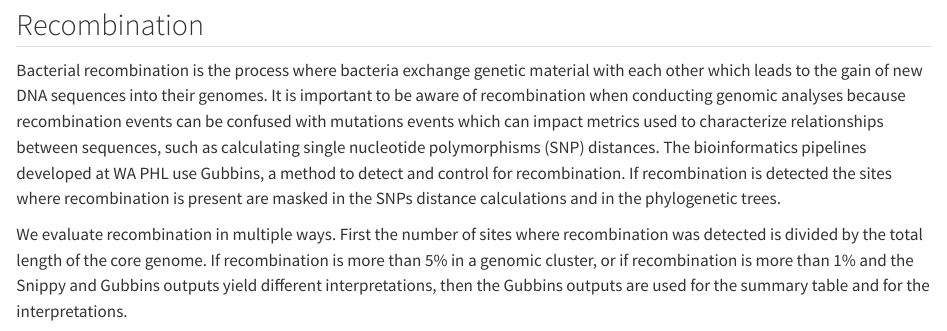
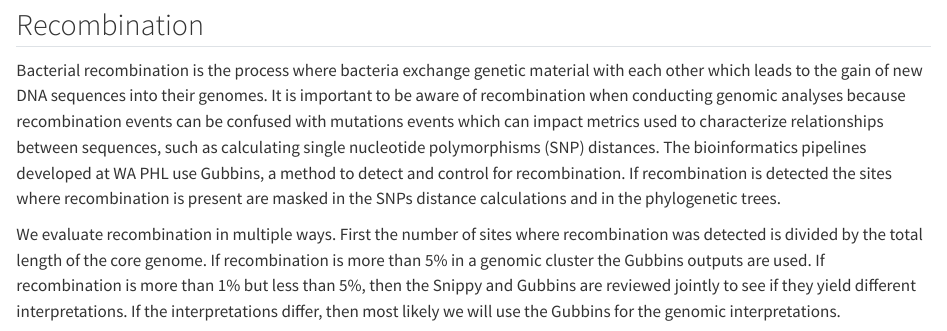
Before and after one commit to NW-PaGe/BacterialGenomicsSummaryOutput, a Quarto document (BacteriaGenomicsReports.qmd): the page in a window 1100 px wide, from 650 px down. Rendered offline with R 4.5, knitr and Pandoc in place of Quarto, with nearby package versions; some code elsewhere in the file could not run offline.

Commit message:
Expand information about when Gubbins and Snippy are used

````diff
--- a/BacteriaGenomicsReports.qmd
+++ b/BacteriaGenomicsReports.qmd
@@ -74,7 +74,7 @@ kable(new_clust) %>%
 
 Bacterial recombination is the process where bacteria exchange genetic material with each other which leads to the gain of new DNA sequences into their genomes.  It is important to be aware of recombination when conducting genomic analyses because recombination events can be confused with mutations events which can impact metrics used to characterize relationships between sequences, such as calculating single nucleotide polymorphisms (SNP) distances. The bioinformatics pipelines developed at WA PHL use Gubbins, a method to detect and control for recombination. If recombination is detected the sites where recombination is present are masked in the SNPs distance calculations and in the phylogenetic trees.
 
-We evaluate recombination in multiple ways. First the number of sites where recombination was detected is divided by the total length of the core genome. If recombination is more than 5% in a genomic cluster, or if recombination is more than 1% and the Snippy and Gubbins outputs yield different interpretations, then the Gubbins outputs are used for the summary table and for the interpretations.
+We evaluate recombination in multiple ways. First the number of sites where recombination was detected is divided by the total length of the core genome. If recombination is more than 5% in a genomic cluster the Gubbins outputs are used. If recombination is more than 1% but less than 5%, then the Snippy and Gubbins are reviewed jointly to see if they yield different interpretations. If the interpretations differ, then most likely we will use the Gubbins for the genomic interpretations.
 
 ```{r echo = FALSE}
 outputs_script_dir <- "outputs_scripts"
````
